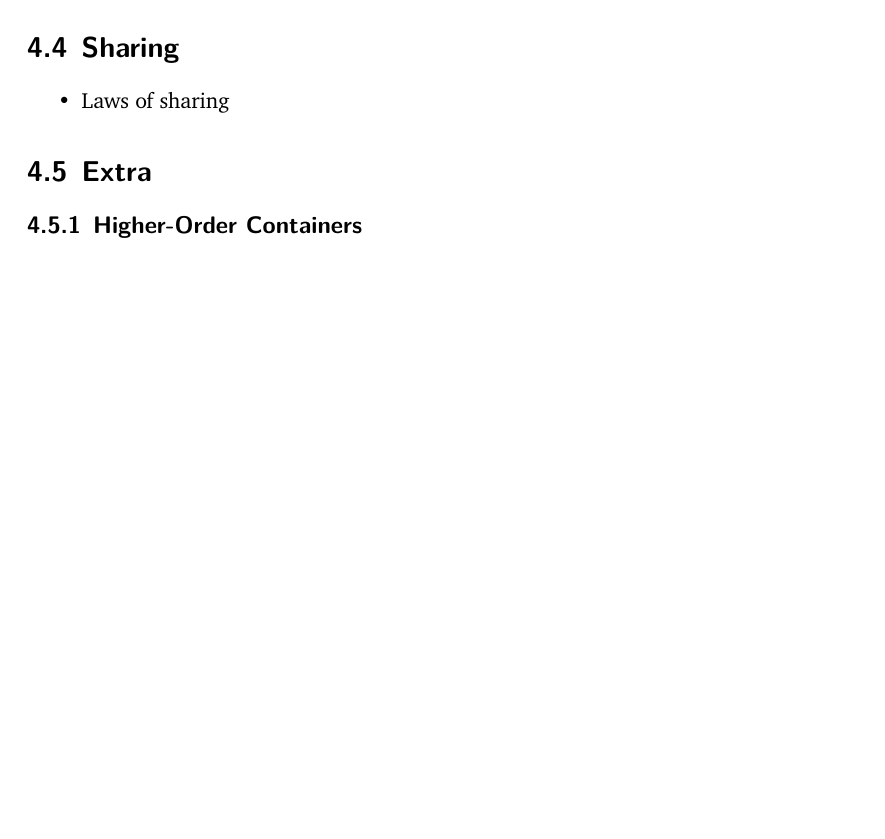
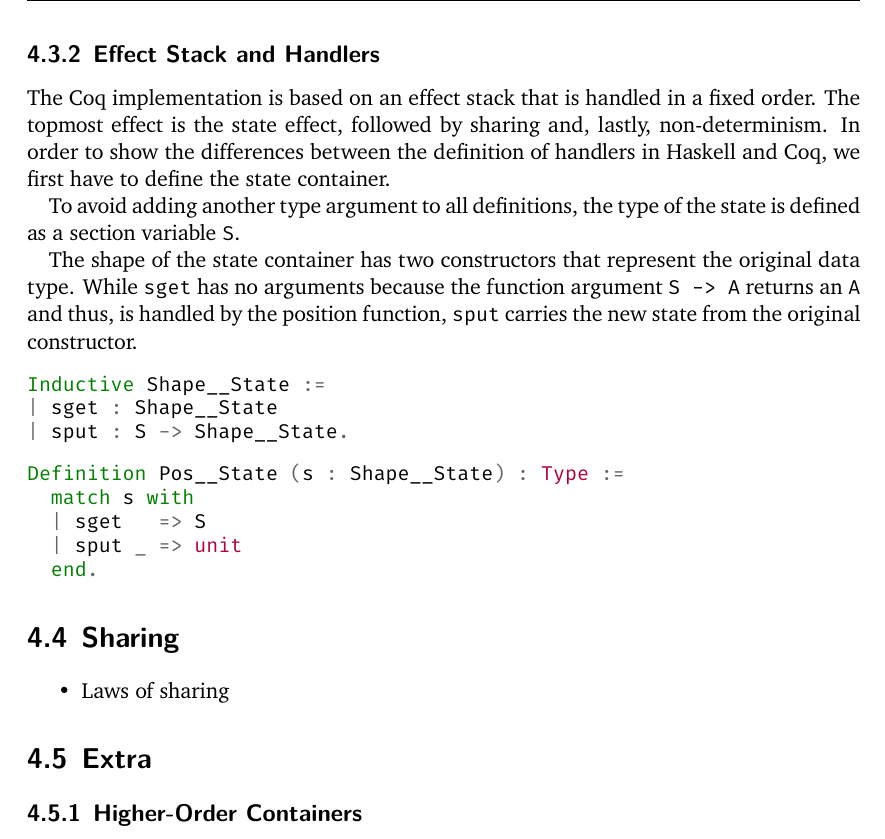
Before and after one commit to nbun/mathesis, a LaTeX thesis (Thesis/Mathesis.tex): part of page 55 of 58 before the commit and part of page 55 of 59 after it, cut at the place of the change, the shorter picture padded with empty space. The pictures show the PDF file Thesis/Mathesis.pdf that the author committed with the source.

Commit message:
Begin writing effect stack and handlers subsection, #63

```diff
--- a/Thesis/Mathesis.tex
+++ b/Thesis/Mathesis.tex
@@ -2281,6 +2281,31 @@ Notation "mx >>= f" := (free_bind mx f)
 While we could define a monad type class and an instance for \cinl{Free}, this is omitted to simplify the implementation.
 Consequently, instead of \hinl{return}, the function \cinl{pure} is used to create monadic values.
 
+\subsection{Effect Stack and Handlers}
+
+The Coq implementation is based on an effect stack that is handled in a fixed order.
+The topmost effect is the state effect, followed by sharing and, lastly, non-determinism.
+In order to show the differences between the definition of handlers in Haskell and Coq, we first have to define the state container.
+
+To avoid adding another type argument to all definitions, the type of the state is defined as a section variable \cinl{S}.
+
+The shape of the state container has two constructors that represent the original data type.
+While \cinl{sget} has no arguments because the function argument \cinl{S -> A} returns an \cinl{A} and thus, is handled by the position function, \cinl{sput} carries the new state from the original constructor.
+
+\begin{minted}{Coq}
+Inductive Shape__State :=
+| sget : Shape__State
+| sput : S -> Shape__State.
+\end{minted}
+
+\begin{minted}{Coq}
+Definition Pos__State (s : Shape__State) : Type :=
+  match s with
+  | sget   => S
+  | sput _ => unit
+  end.
+\end{minted}
+
 \section{Sharing}
 \label{sec:lawsOfSharing}
 \begin{itemize}
```
Also changed, not shown: Thesis/Mathesis.pdf.
